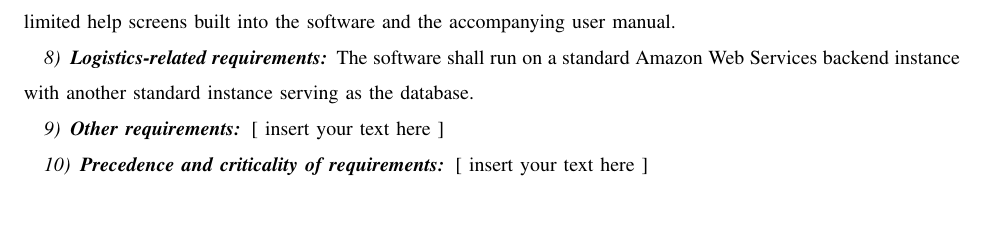
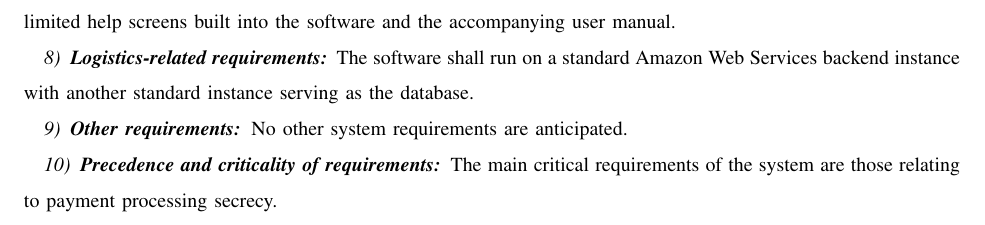
Before and after one commit to mvp-platform/platform, a LaTeX paper (documents/requirements/requirements.tex): part of page 8 of 11, cut so that both start at the same text. Compiled offline with pdfLaTeX; a missing font is replaced by an installed copy or a similar font; a LaTeX package or settings file that is missing is left out.

Commit message:
other/precendence reqs

```diff
--- a/documents/requirements/requirements.tex
+++ b/documents/requirements/requirements.tex
@@ -815,8 +815,7 @@ Other requirements}
 %This paragraph shall specify additional system level requirements, if
 %any, not covered in the previous paragraphs.}
 
-\noindent {\selectlanguage{english}\color{black}
-[ insert your text here ]}
+\noindent {\selectlanguage{english}\color{black}No other system requirements are anticipated.}
 
 \subsubsection[Precedence and criticality of
 requirements]{\selectlanguage{english}\rmfamily\bfseries\color{black}
@@ -829,8 +828,7 @@ Precedence and criticality of requirements}
 %privacy for purposes of singling them out for special treatment. \ If
 %all requirements have equal weight, this paragraph shall so state. }
 
-\noindent {\selectlanguage{english}\color{black}
-[ insert your text here ]}
+\noindent {\selectlanguage{english}\color{black}The main critical requirements of the system are those relating to payment processing secrecy.}
 
 \clearpage\section[SPECIFIC
 REQUIREMENTS]{\selectlanguage{english}\rmfamily\bfseries\color{black}
```
Also changed, not shown: documents/requirements/requirements.pdf.
